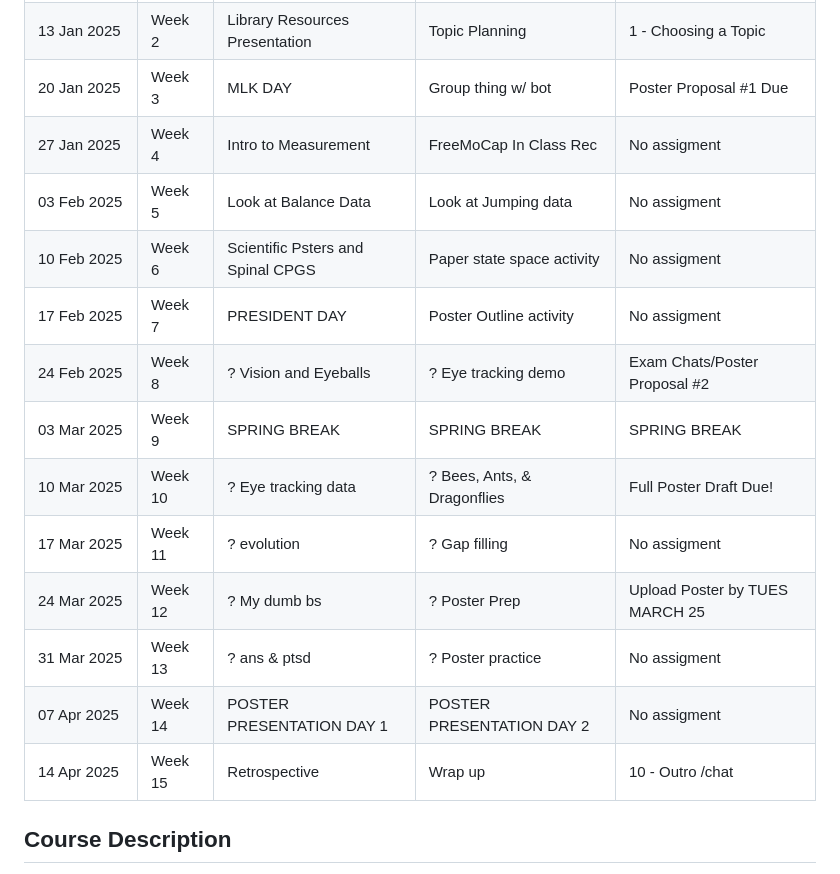
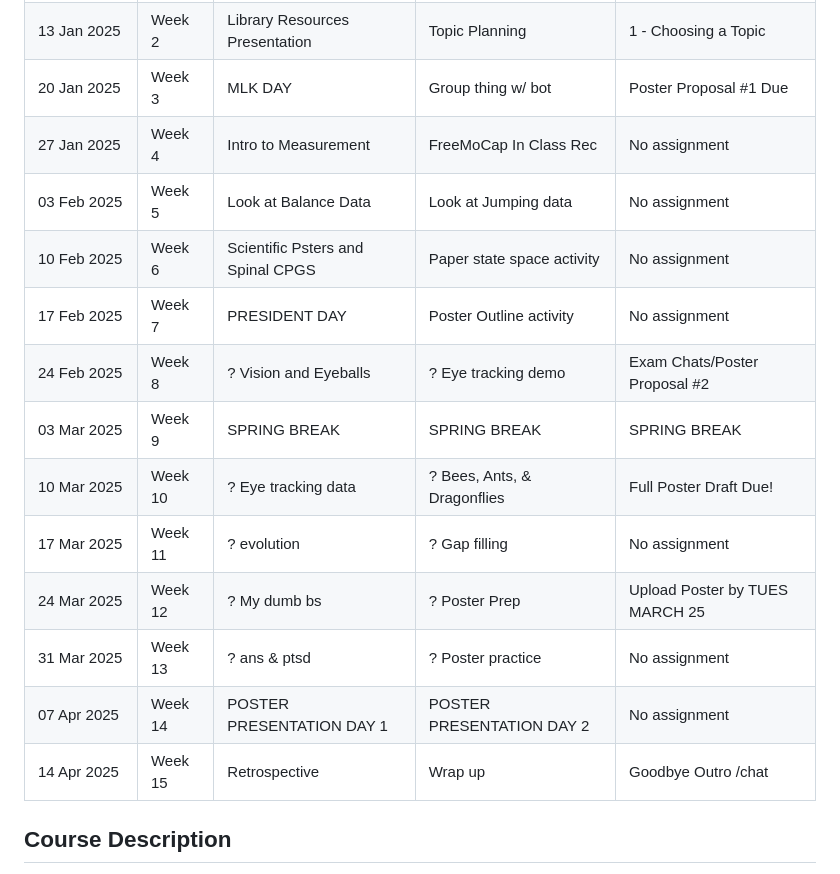
Before and after one commit to HumanMovementNeuroscience/HMN-2025-Spring-course, a Markdown page: README.md, the part around the change. Drawn GitHub-style.

Commit message:
Feb 19, 2025, 12:05 PM

```diff
--- a/README.md
+++ b/README.md
@@ -18,18 +18,18 @@
 | 06 Jan 2025   | Week 1  | Intro/Setup                       | HMN Overview               | 0 - Introduction /chat          |
 | 13 Jan 2025   | Week 2  | Library Resources Presentation    | Topic Planning             | 1 - Choosing a Topic            |
 | 20 Jan 2025   | Week 3  | MLK DAY                           | Group thing w/ bot         | Poster Proposal #1 Due          |
-| 27 Jan 2025   | Week 4  | Intro to Measurement              | FreeMoCap In Class Rec     | No assigment                    |
-| 03 Feb 2025   | Week 5  | Look at Balance Data              | Look at Jumping data       | No assigment                    |
-| 10 Feb 2025   | Week 6  | Scientific Psters and Spinal CPGS | Paper state space activity | No assigment                    |
-| 17 Feb 2025   | Week 7  | PRESIDENT DAY                     | Poster Outline activity    | No assigment                    |
+| 27 Jan 2025   | Week 4  | Intro to Measurement              | FreeMoCap In Class Rec     | No assignment                   |
+| 03 Feb 2025   | Week 5  | Look at Balance Data              | Look at Jumping data       | No assignment                   |
+| 10 Feb 2025   | Week 6  | Scientific Psters and Spinal CPGS | Paper state space activity | No assignment                   |
+| 17 Feb 2025   | Week 7  | PRESIDENT DAY                     | Poster Outline activity    | No assignment                   |
 | 24 Feb 2025   | Week 8  | ? Vision and Eyeballs             | ? Eye tracking demo        | Exam Chats/Poster Proposal #2   |
 | 03 Mar 2025   | Week 9  | SPRING BREAK                      | SPRING BREAK               | SPRING BREAK                    |
 | 10 Mar 2025   | Week 10 | ? Eye tracking data               | ? Bees, Ants, & Dragonflies| Full Poster Draft Due!          |
-| 17 Mar 2025   | Week 11 | ? evolution                       | ? Gap filling              | No assigment                    |
+| 17 Mar 2025   | Week 11 | ? evolution                       | ? Gap filling              | No assignment                   |
 | 24 Mar 2025   | Week 12 | ? My dumb bs                      | ? Poster Prep              | Upload Poster by TUES MARCH 25  |
-| 31 Mar 2025   | Week 13 | ? ans & ptsd                      | ? Poster practice          | No assigment                    |
-| 07 Apr 2025   | Week 14 | POSTER PRESENTATION DAY 1         | POSTER PRESENTATION DAY 2  | No assigment                    |
-| 14 Apr 2025   | Week 15 | Retrospective                     | Wrap up                    | 10 - Outro /chat                |
+| 31 Mar 2025   | Week 13 | ? ans & ptsd                      | ? Poster practice          | No assignment                   |
+| 07 Apr 2025   | Week 14 | POSTER PRESENTATION DAY 1         | POSTER PRESENTATION DAY 2  | No assignment                   |
+| 14 Apr 2025   | Week 15 | Retrospective                     | Wrap up                    | Goodbye Outro /chat             |
 
 
 ## Course Description
```
